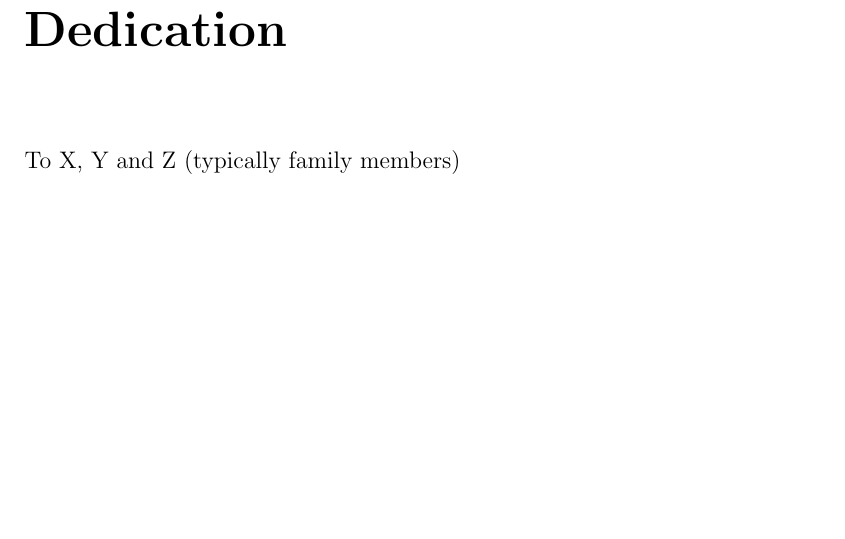
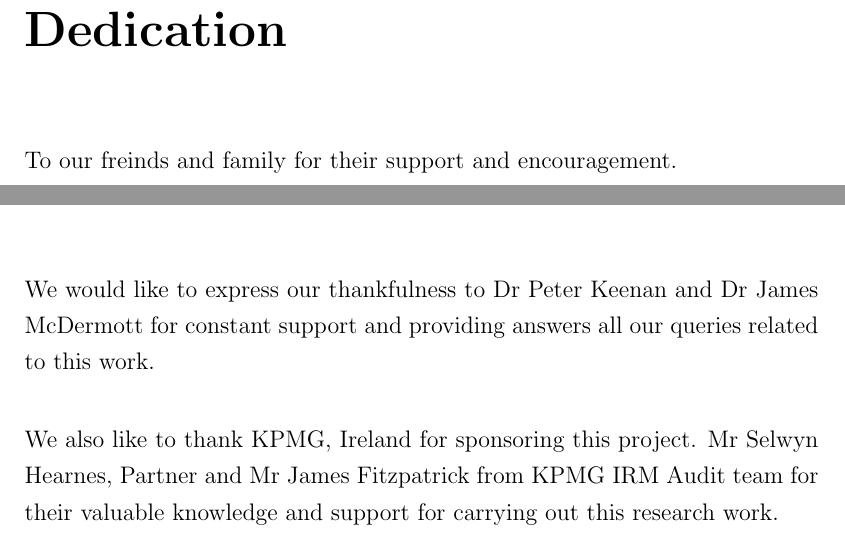
Before and after one commit to 01dkg/Machine-Learning-Credit-Scoring-Geospatial, a LaTeX thesis (Thesis/thesis.tex): part of page 2 of 43 before the commit and two parts of pages 2 and 9 of 42 after it, the two joined at a grey line, cut so that both start at the same text, the shorter picture padded with empty space. Compiled offline with pdfLaTeX.

Commit message:
Updating till chapter 3 and added Ack/ Dedication and Preface

```diff
--- a/Thesis/thesis.tex
+++ b/Thesis/thesis.tex
@@ -251,7 +251,7 @@ University College Dublin
 
 %% Dedication
 \chapter*{Dedication}
-To X, Y and Z (typically family members)
+To our freinds and family for their support and encouragement.
 
 
 %% Table of Contents
@@ -309,7 +304,9 @@ To X, Y and Z (typically family members)
 %% Acknowledgements (including permissions and other credits).  Modify as appropriate
 
 \chapter*{Acknowledgements}
+We would like to express our thankfulness to Dr Peter Keenan and Dr James McDermott for constant support and providing answers all our queries related to this work.\\
 
+We also like to thank KPMG, Ireland for sponsoring this project. Mr Selwyn Hearnes, Partner and Mr James Fitzpatrick from KPMG IRM Audit team for their valuable knowledge and support for carrying out this research work.
 
 
 %% Abstract
```
Also changed, not shown: Thesis/thesis.pdf, Thesis/thesis.tex (5 more changed lines), 14 other files.
